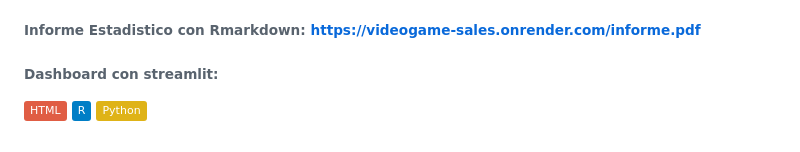
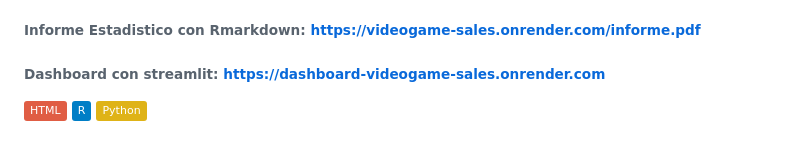
Before and after one commit to Olivertc24/Videogame_sales, a Markdown page: README.md, the part around the change. GitHub-like rendering; badges without logos.

Commit message:
Add link to Streamlit dashboard in README

```diff
--- a/README.md
+++ b/README.md
@@ -62,6 +62,6 @@ Analizar los patrones históricos y los factores determinantes en las ventas glo
 **3.** Generar un reporte técnico reproducible en formato PDF que integre visualizaciones estadísticas y tablas resumen utilizando RMarkdown y LaTeX.
 
 ###### Informe Estadistico con Rmarkdown: https://videogame-sales.onrender.com/informe.pdf
-###### Dashboard con streamlit:
+###### Dashboard con streamlit: https://dashboard-videogame-sales.onrender.com
 
 ![Static Badge](https://img.shields.io/badge/HTML-red) ![Static Badge](https://img.shields.io/badge/R-blue) ![Static Badge](https://img.shields.io/badge/Python-yellow)
```
